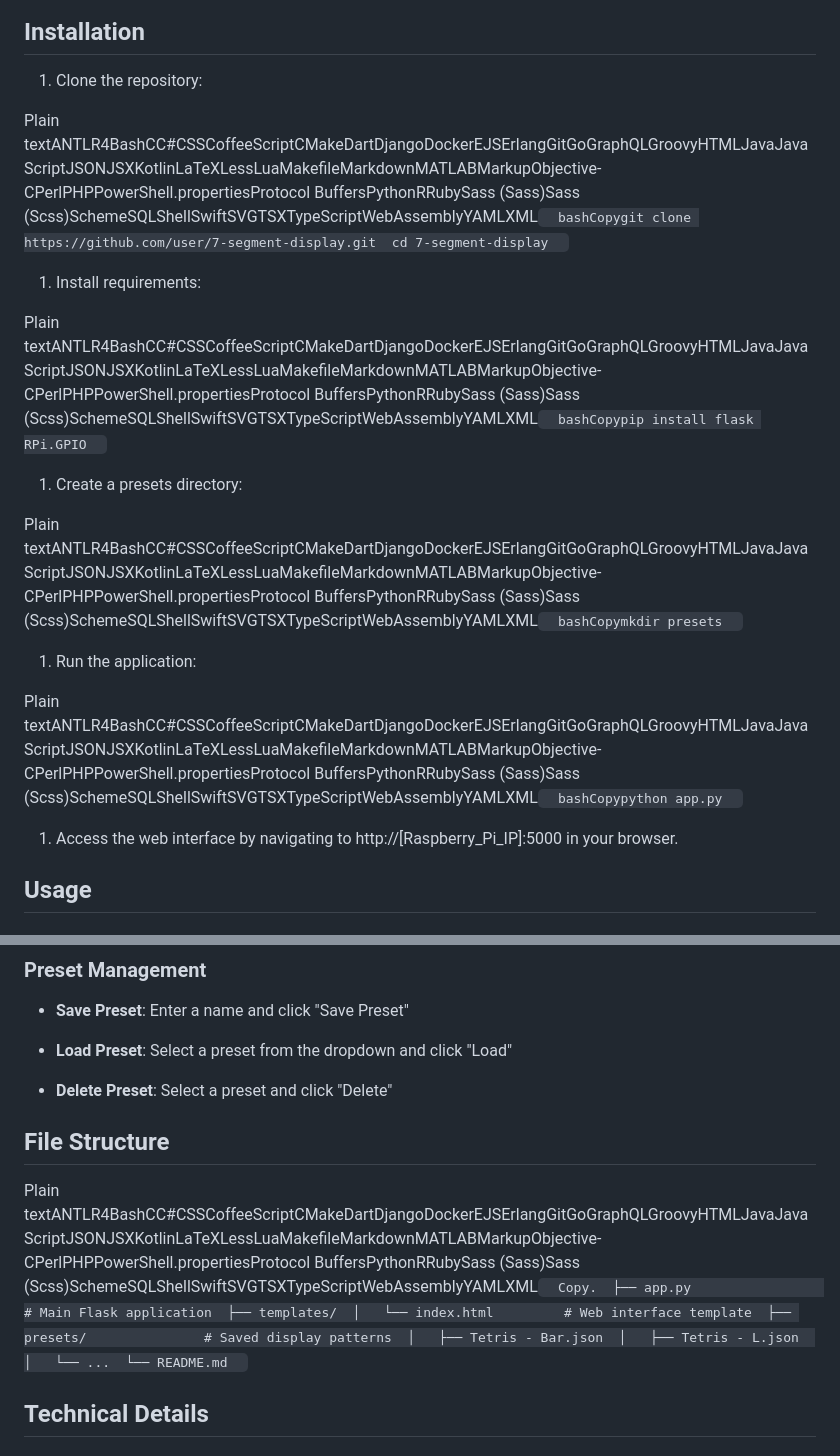
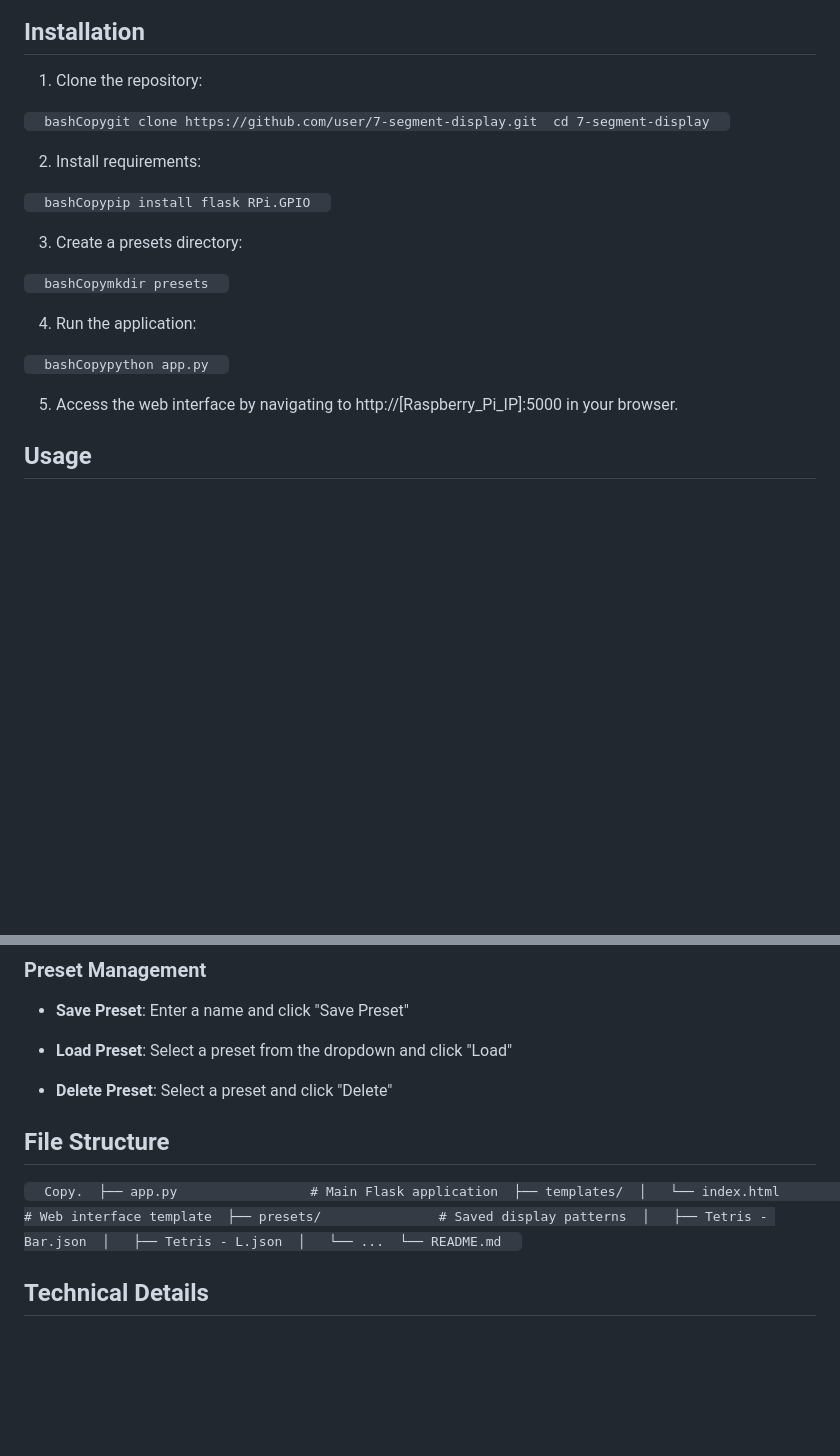
Before and after one commit to 2wenty2wo/7segwall, a Markdown page: README.md, 2 parts joined by grey strips. Rendered like a GitHub page; blank space fills up the shorter version.

```diff
--- a/README.md
+++ b/README.md
@@ -78,25 +78,21 @@ Installation
 
 1.  Clone the repository:
 
+`   bashCopygit clone https://github.com/user/7-segment-display.git  cd 7-segment-display   `
 
-Plain textANTLR4BashCC#CSSCoffeeScriptCMakeDartDjangoDockerEJSErlangGitGoGraphQLGroovyHTMLJavaJavaScriptJSONJSXKotlinLaTeXLessLuaMakefileMarkdownMATLABMarkupObjective-CPerlPHPPowerShell.propertiesProtocol BuffersPythonRRubySass (Sass)Sass (Scss)SchemeSQLShellSwiftSVGTSXTypeScriptWebAssemblyYAMLXML`   bashCopygit clone https://github.com/user/7-segment-display.git  cd 7-segment-display   `
+2.  Install requirements:
 
-1.  Install requirements:
+`   bashCopypip install flask RPi.GPIO   `
 
+3.  Create a presets directory:
 
-Plain textANTLR4BashCC#CSSCoffeeScriptCMakeDartDjangoDockerEJSErlangGitGoGraphQLGroovyHTMLJavaJavaScriptJSONJSXKotlinLaTeXLessLuaMakefileMarkdownMATLABMarkupObjective-CPerlPHPPowerShell.propertiesProtocol BuffersPythonRRubySass (Sass)Sass (Scss)SchemeSQLShellSwiftSVGTSXTypeScriptWebAssemblyYAMLXML`   bashCopypip install flask RPi.GPIO   `
+`   bashCopymkdir presets   `
 
-1.  Create a presets directory:
+4.  Run the application:
 
+`   bashCopypython app.py   `
 
-Plain textANTLR4BashCC#CSSCoffeeScriptCMakeDartDjangoDockerEJSErlangGitGoGraphQLGroovyHTMLJavaJavaScriptJSONJSXKotlinLaTeXLessLuaMakefileMarkdownMATLABMarkupObjective-CPerlPHPPowerShell.propertiesProtocol BuffersPythonRRubySass (Sass)Sass (Scss)SchemeSQLShellSwiftSVGTSXTypeScriptWebAssemblyYAMLXML`   bashCopymkdir presets   `
-
-1.  Run the application:
-
-
-Plain textANTLR4BashCC#CSSCoffeeScriptCMakeDartDjangoDockerEJSErlangGitGoGraphQLGroovyHTMLJavaJavaScriptJSONJSXKotlinLaTeXLessLuaMakefileMarkdownMATLABMarkupObjective-CPerlPHPPowerShell.propertiesProtocol BuffersPythonRRubySass (Sass)Sass (Scss)SchemeSQLShellSwiftSVGTSXTypeScriptWebAssemblyYAMLXML`   bashCopypython app.py   `
-
-1.  Access the web interface by navigating to http://\[Raspberry\_Pi\_IP\]:5000 in your browser.
+5.  Access the web interface by navigating to http://\[Raspberry\_Pi\_IP\]:5000 in your browser.
 
 
 Usage
@@ -123,7 +119,7 @@ Usage
 File Structure
 --------------
 
-Plain textANTLR4BashCC#CSSCoffeeScriptCMakeDartDjangoDockerEJSErlangGitGoGraphQLGroovyHTMLJavaJavaScriptJSONJSXKotlinLaTeXLessLuaMakefileMarkdownMATLABMarkupObjective-CPerlPHPPowerShell.propertiesProtocol BuffersPythonRRubySass (Sass)Sass (Scss)SchemeSQLShellSwiftSVGTSXTypeScriptWebAssemblyYAMLXML`   Copy.  ├── app.py                 # Main Flask application  ├── templates/  │   └── index.html         # Web interface template  ├── presets/               # Saved display patterns  │   ├── Tetris - Bar.json  │   ├── Tetris - L.json  │   └── ...  └── README.md   `
+`   Copy.  ├── app.py                 # Main Flask application  ├── templates/  │   └── index.html         # Web interface template  ├── presets/               # Saved display patterns  │   ├── Tetris - Bar.json  │   ├── Tetris - L.json  │   └── ...  └── README.md   `
 
 Technical Details
 -----------------
```
